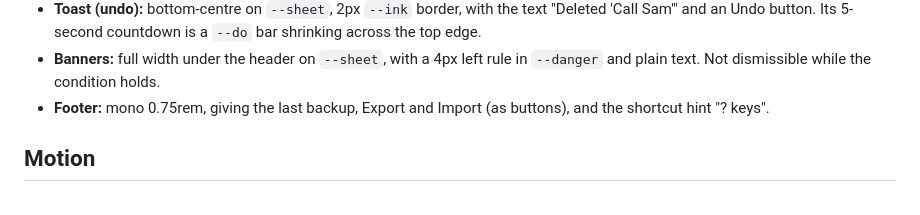
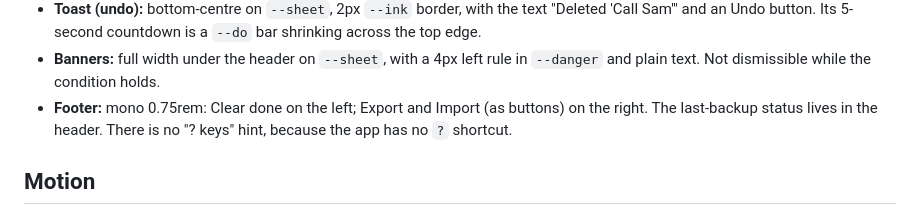
Before and after one commit to aherzfeld/eisenhower-matrix, a Markdown page: docs/design.md, the part around the change. Drawn GitHub-style.

```diff
--- a/docs/design.md
+++ b/docs/design.md
@@ -96,8 +96,9 @@ toggle in v1.
   `--do` bar shrinking across the top edge.
 - **Banners:** full width under the header on `--sheet`, with a 4px left rule
   in `--danger` and plain text. Not dismissible while the condition holds.
-- **Footer:** mono 0.75rem, giving the last backup, Export and Import (as
-  buttons), and the shortcut hint "? keys".
+- **Footer:** mono 0.75rem: Clear done on the left; Export and Import (as
+  buttons) on the right. The last-backup status lives in the header. There is
+  no "? keys" hint, because the app has no `?` shortcut.
 
 ## Motion
 One orchestrated moment: when a task lands, its row prints in. It enters with
```
Also changed, not shown: docs/plans/v1.md (+4 -3 lines).
